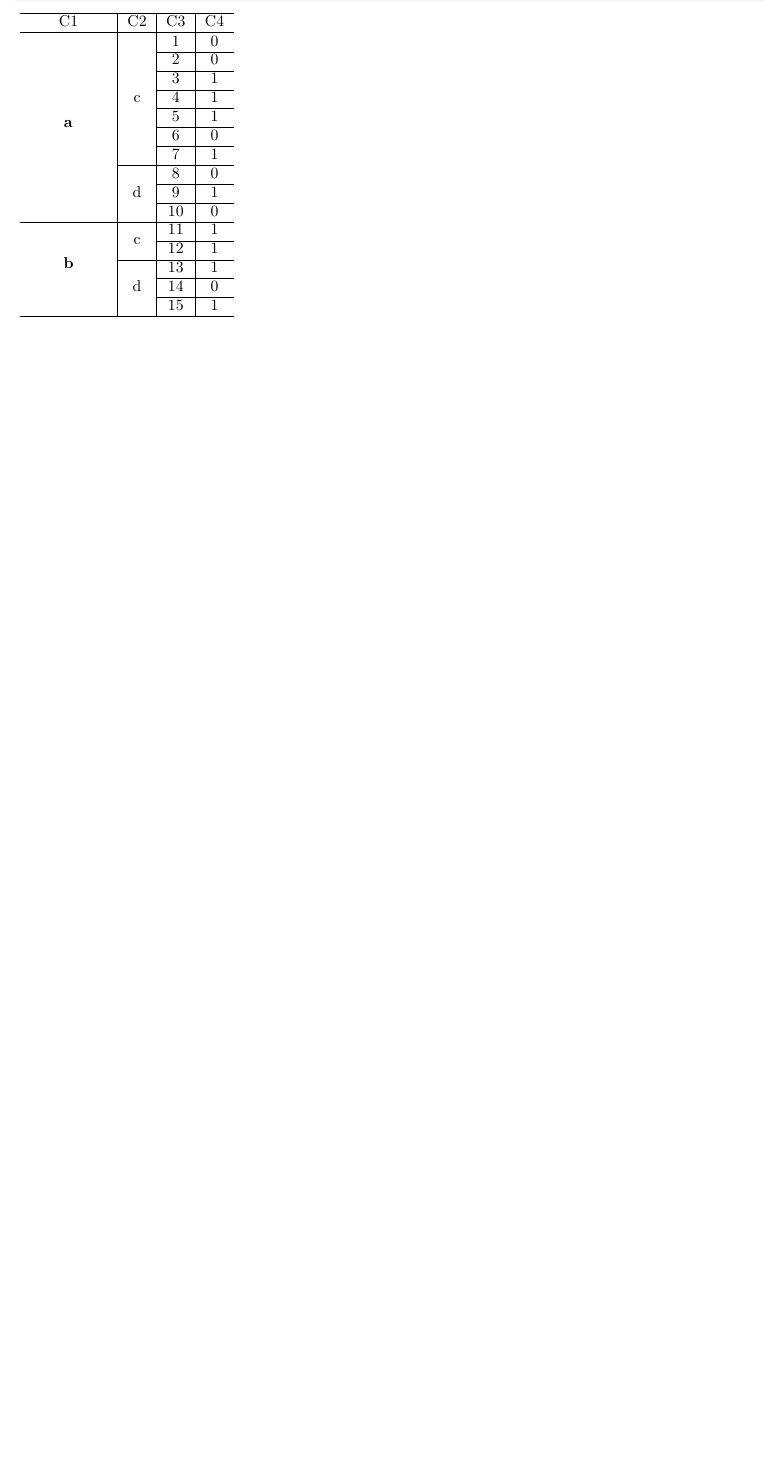
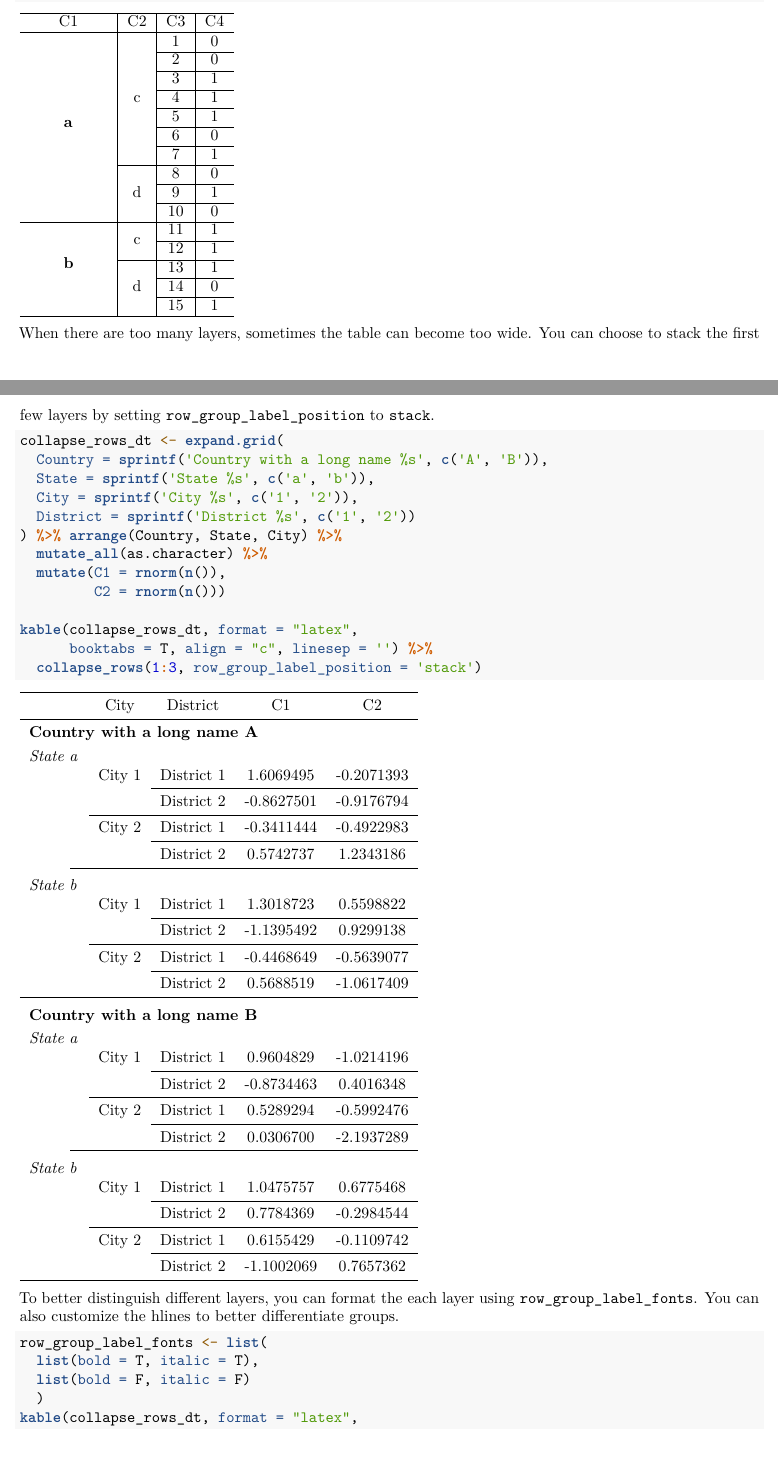
Before and after one commit to haozhu233/kableExtra, an R Markdown document (docs/awesome_table_in_pdf.Rmd): part of page 14 of 17 before the commit and two parts of pages 14 and 15 of 19 after it, the two joined at a grey line, cut so that both start at the same text, the shorter picture padded with empty space. Rendered offline with R 4.5, knitr and Pandoc, then LaTeX, with nearby package versions; code that draws random numbers runs with fixed seeds of ours; some code elsewhere in the file could not run offline.

````diff
--- a/docs/awesome_table_in_pdf.Rmd
+++ b/docs/awesome_table_in_pdf.Rmd
@@ -362,4 +362,30 @@
   collapse_rows(1:2)
 ```
 
+When there are too many layers, sometimes the table can become too wide. You can choose to stack the first few layers by setting `row_group_label_position` to `stack`.
 
+
+```{r}
+collapse_rows_dt <- expand.grid(
+  Country = sprintf('Country with a long name %s', c('A', 'B')),
+  State = sprintf('State %s', c('a', 'b')),
+  City = sprintf('City %s', c('1', '2')),
+  District = sprintf('District %s', c('1', '2'))
+) %>% arrange(Country, State, City) %>%
+  mutate_all(as.character) %>%
+  mutate(C1 = rnorm(n()),
+         C2 = rnorm(n()))
+
+kable(collapse_rows_dt, format = "latex",
+      booktabs = T, align = "c", linesep = '') %>%
+  collapse_rows(1:3, row_group_label_position = 'stack')
+```
+
+To better distinguish different layers, you can format the each layer using `row_group_label_fonts`. You can also customize the hlines to better differentiate groups.
+
+```{r}
+row_group_label_fonts <- list(
+  list(bold = T, italic = T),
+  list(bold = F, italic = F)
+  )
+kable(collapse_rows_dt, format = "latex",
````
Also changed, not shown: docs/awesome_table_in_pdf.Rmd (6 more changed lines), 2 other files.
